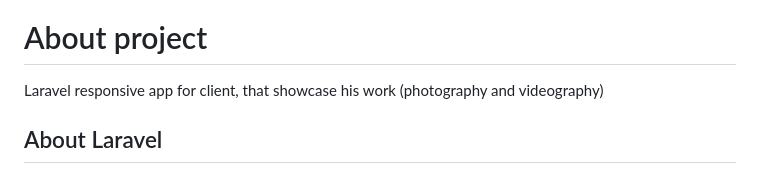
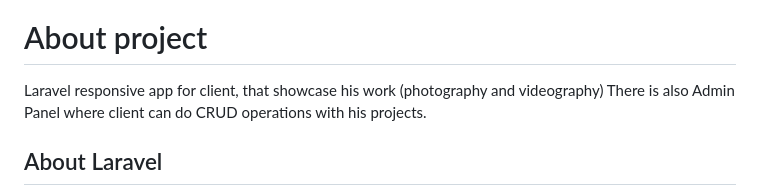
Before and after one commit to Nikola-02/antesevic-foto-video, a Markdown page: README.md, the part around the change. Rendered like a GitHub page.

```diff
--- a/README.md
+++ b/README.md
@@ -9,6 +9,7 @@
 
 # About project
 Laravel responsive app for client, that showcase his work (photography and videography)
+There is also Admin Panel where client can do CRUD operations with his projects.
 
 ## About Laravel
 
```
